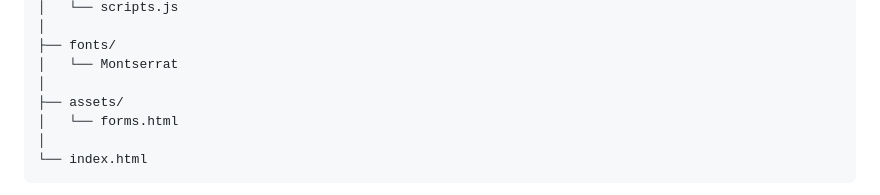
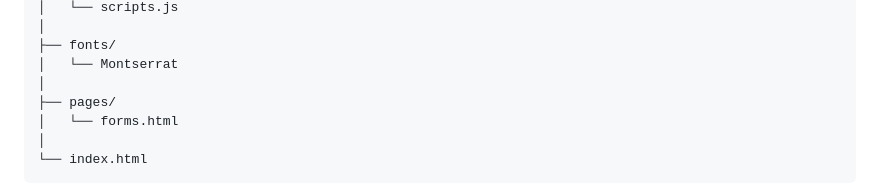
Before and after one commit to MatheusCatarucci/VidaFit, a Markdown page: README.md, the part around the change. Drawn GitHub-style.

```diff
--- a/README.md
+++ b/README.md
@@ -70,7 +70,7 @@ VidaFit/
 ├── fonts/
 │   └── Montserrat
 │
-├── assets/
+├── pages/
 │   └── forms.html
 │
 └── index.html
```
